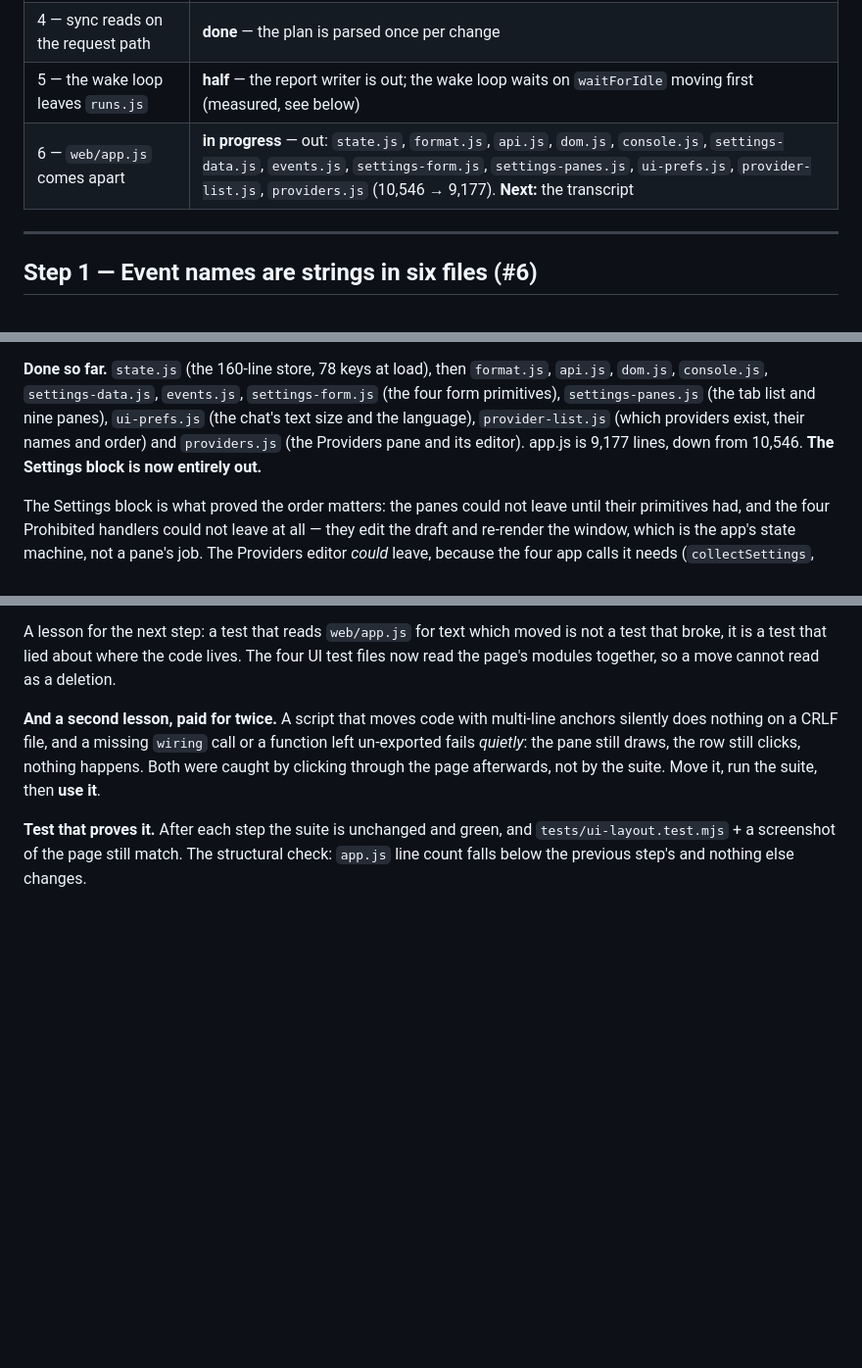
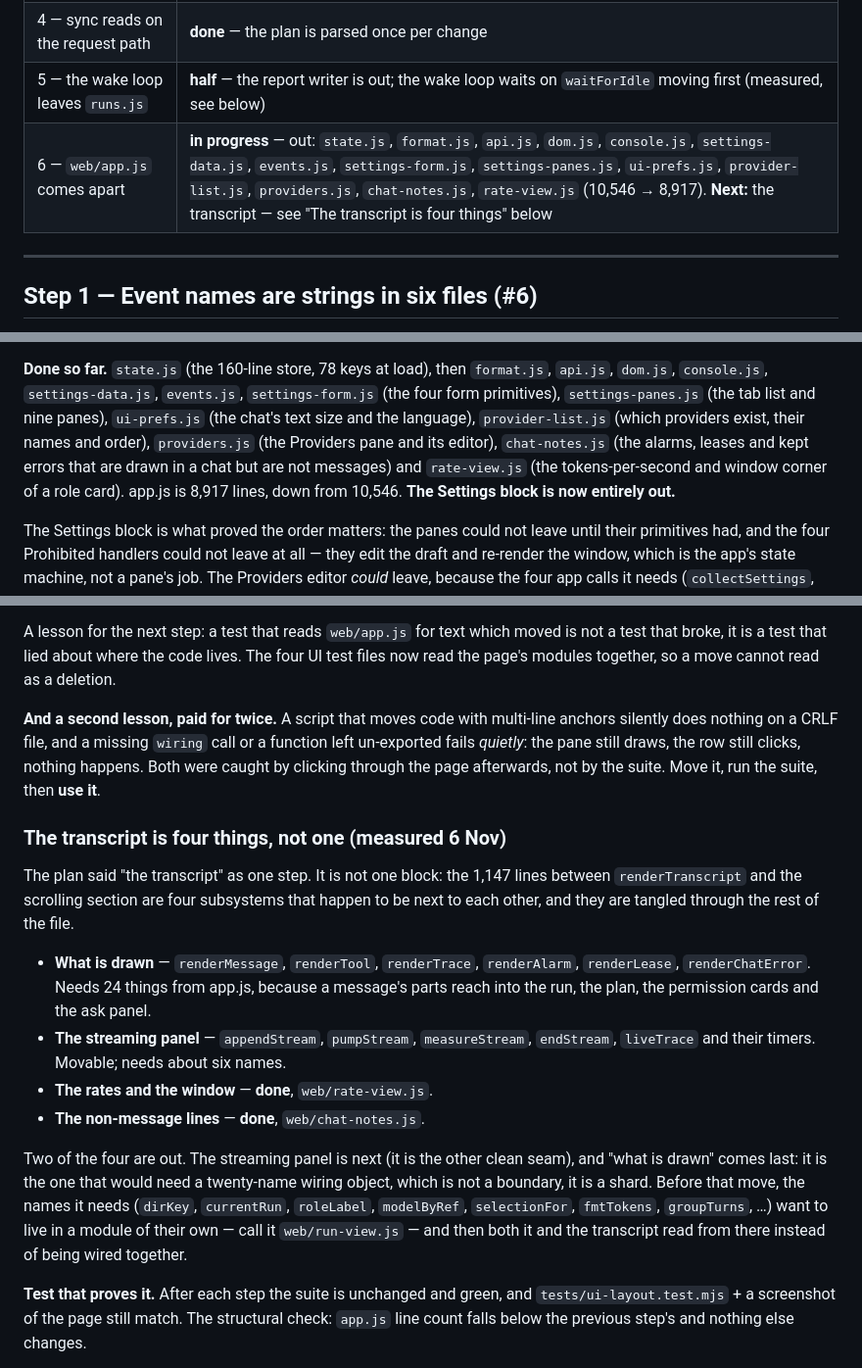
Before and after one commit to DarkDvr/Synapse, a Markdown page: docs/refactor-plan.md, 3 parts joined by grey strips. Shown at 98% size. Rendered like a GitHub page; blank space fills up the shorter version.

Commit message:
Plan: the transcript is four things, not one
The step was written as one move. Measured, it is four subsystems that
happen to sit together: what is drawn (24 names from app.js — not a boundary,
a shard), the streaming panel (about six), the rates (done) and the
non-message lines (done). The plan now says which is next and why the
'what is drawn' half waits for a run-view module first.

```diff
--- a/docs/refactor-plan.md
+++ b/docs/refactor-plan.md
@@ -18,7 +18,7 @@ fixed on the spot; a bug found on the way that is unrelated goes in
 | 3 — a catch that says nothing | **done** — baseline of 71, and it may only go down |
 | 4 — sync reads on the request path | **done** — the plan is parsed once per change |
 | 5 — the wake loop leaves `runs.js` | **half** — the report writer is out; the wake loop waits on `waitForIdle` moving first (measured, see below) |
-| 6 — `web/app.js` comes apart | **in progress** — out: `state.js`, `format.js`, `api.js`, `dom.js`, `console.js`, `settings-data.js`, `events.js`, `settings-form.js`, `settings-panes.js`, `ui-prefs.js`, `provider-list.js`, `providers.js` (10,546 → 9,177). **Next:** the transcript |
+| 6 — `web/app.js` comes apart | **in progress** — out: `state.js`, `format.js`, `api.js`, `dom.js`, `console.js`, `settings-data.js`, `events.js`, `settings-form.js`, `settings-panes.js`, `ui-prefs.js`, `provider-list.js`, `providers.js`, `chat-notes.js`, `rate-view.js` (10,546 → 8,917). **Next:** the transcript — see "The transcript is four things" below |
 
 ---
 
@@ -152,8 +152,10 @@ settings pages, update dialog, ask panel, desk badge, SSE handler, over one muta
 `api.js`, `dom.js`, `console.js`, `settings-data.js`, `events.js`, `settings-form.js`
 (the four form primitives), `settings-panes.js` (the tab list and nine panes),
 `ui-prefs.js` (the chat's text size and the language), `provider-list.js` (which
-providers exist, their names and order) and `providers.js` (the Providers pane and
-its editor). app.js is 9,177 lines, down from 10,546. **The Settings block is now
+providers exist, their names and order), `providers.js` (the Providers pane and its
+editor), `chat-notes.js` (the alarms, leases and kept errors that are drawn in a chat
+but are not messages) and `rate-view.js` (the tokens-per-second and window corner of
+a role card). app.js is 8,917 lines, down from 10,546. **The Settings block is now
 entirely out.**
 
 The Settings block is what proved the order matters: the panes could not leave until
@@ -174,6 +176,27 @@ function left un-exported fails *quietly*: the pane still draws, the row still
 clicks, nothing happens. Both were caught by clicking through the page afterwards,
 not by the suite. Move it, run the suite, then **use it**.
 
+### The transcript is four things, not one (measured 6 Nov)
+
+The plan said "the transcript" as one step. It is not one block: the 1,147 lines
+between `renderTranscript` and the scrolling section are four subsystems that happen
+to be next to each other, and they are tangled through the rest of the file.
+
+- **What is drawn** — `renderMessage`, `renderTool`, `renderTrace`, `renderAlarm`,
+  `renderLease`, `renderChatError`. Needs 24 things from app.js, because a message's
+  parts reach into the run, the plan, the permission cards and the ask panel.
+- **The streaming panel** — `appendStream`, `pumpStream`, `measureStream`,
+  `endStream`, `liveTrace` and their timers. Movable; needs about six names.
+- **The rates and the window** — **done**, `web/rate-view.js`.
+- **The non-message lines** — **done**, `web/chat-notes.js`.
+
+Two of the four are out. The streaming panel is next (it is the other clean seam),
+and "what is drawn" comes last: it is the one that would need a twenty-name wiring
+object, which is not a boundary, it is a shard. Before that move, the names it needs
+(`dirKey`, `currentRun`, `roleLabel`, `modelByRef`, `selectionFor`, `fmtTokens`,
+`groupTurns`, …) want to live in a module of their own — call it `web/run-view.js` —
+and then both it and the transcript read from there instead of being wired together.
+
 **Test that proves it.** After each step the suite is unchanged and green, and
 `tests/ui-layout.test.mjs` + a screenshot of the page still match. The structural
 check: `app.js` line count falls below the previous step's and nothing else changes.
```
